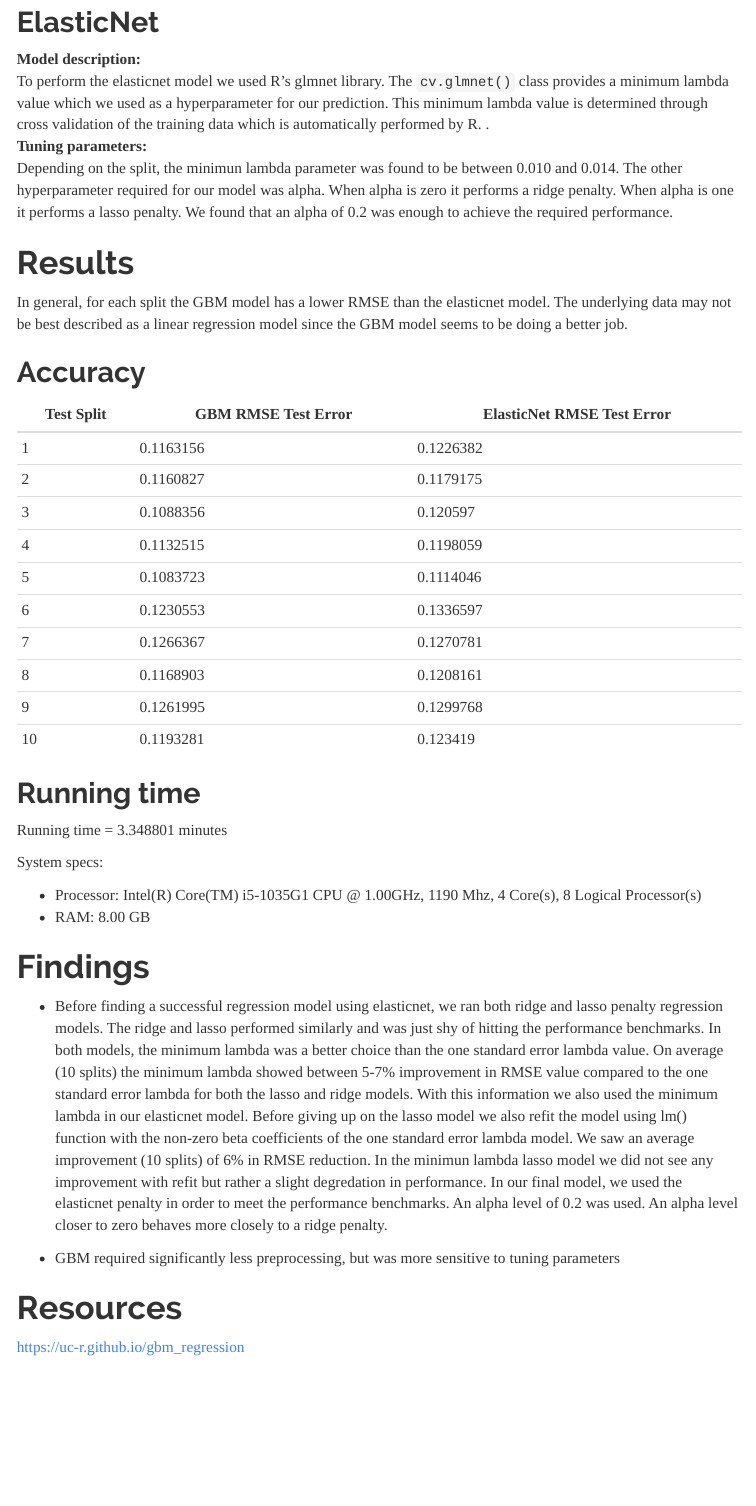
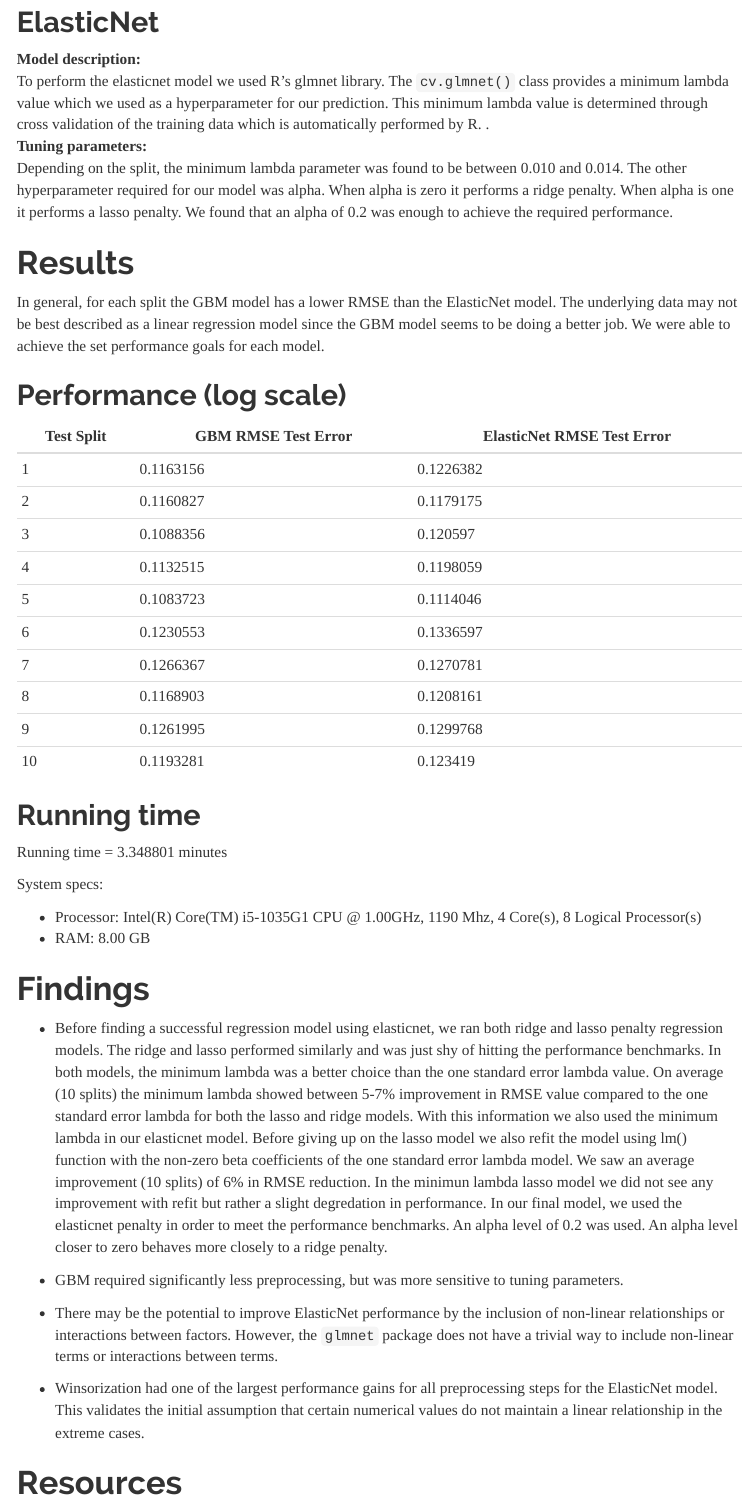
Before and after one commit to steve303/stat542proj1-regressionTrees, an R Markdown document (Project1_S21_Report.Rmd): the page in a window 1100 px wide, from 2400 px down. Rendered offline with R 4.5, knitr and Pandoc, with nearby package versions; menus at the side of the page are left out.

Commit message:
Update Project1_S21_Report.Rmd

```diff
--- a/Project1_S21_Report.Rmd
+++ b/Project1_S21_Report.Rmd
@@ -75,14 +75,15 @@ cv.folds = 5: 5 fold cross validation was a good balance between training time a
 To perform the elasticnet model we used R's glmnet library.  The `cv.glmnet()` class provides a minimum lambda value which we used as a hyperparameter for our prediction.  This minimum lambda value is determined through cross validation of the training data which is automatically performed by R.
 .
 **Tuning parameters:**
-Depending on the split, the minimun lambda parameter was found to be between 0.010 and 0.014.
+Depending on the split, the minimum lambda parameter was found to be between 0.010 and 0.014.
 The other hyperparameter required for our model was alpha.  When alpha is zero it performs a ridge penalty.  When alpha is one it performs a lasso penalty.  We found that an alpha of 0.2 was enough to achieve the required performance.
 
 
 # Results
-In general, for each split the GBM model has a lower RMSE than the elasticnet model.  The underlying data may not be best described as a linear regression model since the GBM model seems to be doing a better job.
+In general, for each split the GBM model has a lower RMSE than the ElasticNet model.  The underlying data may not be best described as a linear regression model since the GBM model seems to be doing a better job.  We were able to achieve the set performance goals for each model.
 
-## Accuracy
+## Performance (log scale)
+
 | Test Split | GBM RMSE Test Error | ElasticNet RMSE Test Error |
 |------------|---------------------|----------------------------|
 | 1          | 0.1163156           | 0.1226382                  |
@@ -107,7 +108,11 @@ System specs:
 # Findings
 *  Before finding a successful regression model using elasticnet, we ran both ridge and lasso penalty regression models.  The ridge and lasso performed similarly and was just shy of hitting the performance benchmarks.  In both models, the minimum lambda was a better choice than the one standard error lambda value.  On average (10 splits) the minimum lambda showed between 5-7% improvement in RMSE value compared to the one standard error lambda for both the lasso and ridge models.  With this information we also used the minimum lambda in our elasticnet model.  Before giving up on the lasso model we also refit the model using lm() function with the non-zero beta coefficients of the one standard error lambda model.  We saw an average improvement (10 splits) of 6% in RMSE reduction.  In the minimun lambda lasso model we did not see any improvement with refit but rather a slight degredation in performance.  In our final model, we used the elasticnet penalty in order to meet the performance benchmarks.  An alpha level of 0.2 was used.  An alpha level closer to zero behaves more closely to a ridge penalty.
 
-* GBM required significantly less preprocessing, but was more sensitive to tuning parameters
+* GBM required significantly less preprocessing, but was more sensitive to tuning parameters.
+
+* There may be the potential to improve ElasticNet performance by the inclusion of non-linear relationships or interactions between factors. However, the `glmnet` package does not have a trivial way to include non-linear terms or interactions between terms.
+
+* Winsorization had one of the largest performance gains for all preprocessing steps for the ElasticNet model. This validates the initial assumption that certain numerical values do not maintain a linear relationship in the extreme cases.
 
 # Resources
 https://uc-r.github.io/gbm_regression
```
